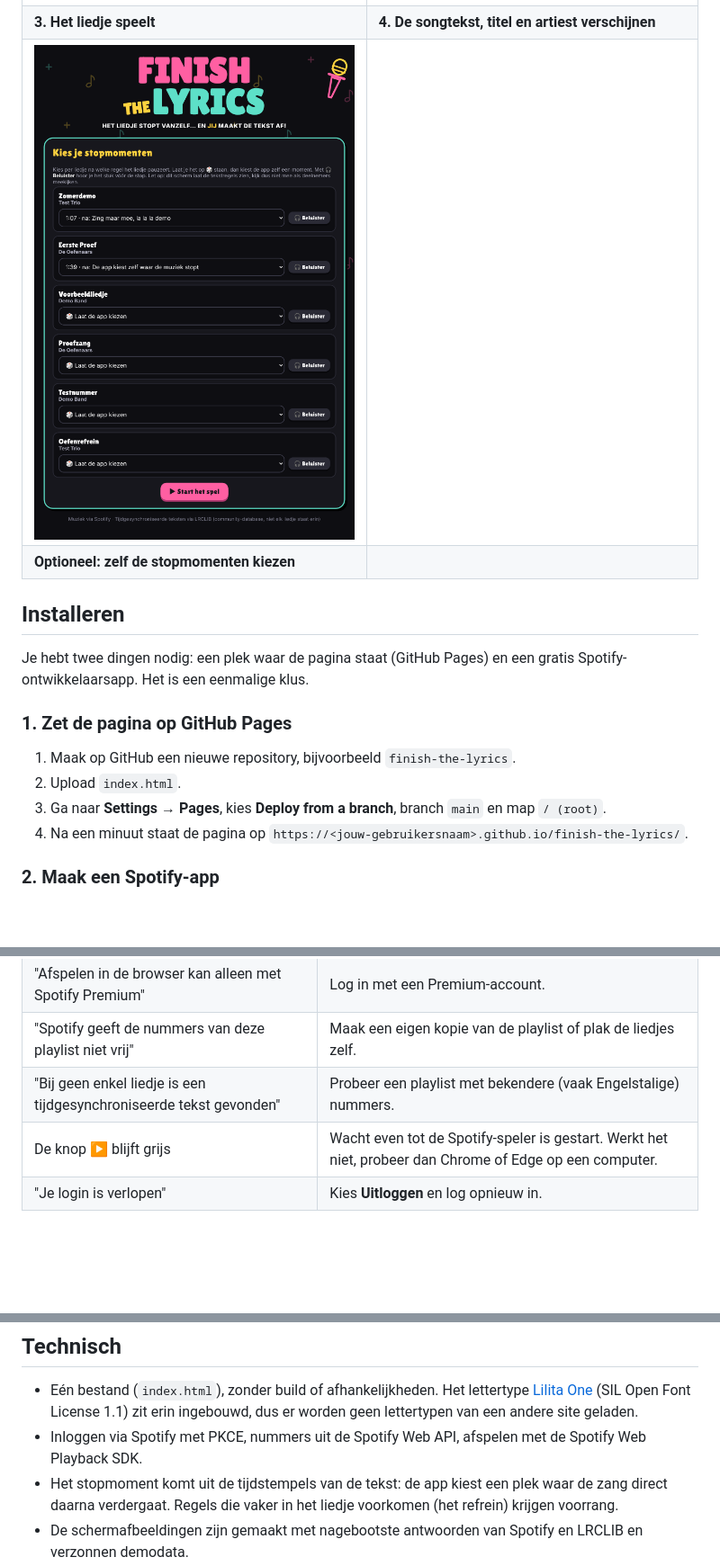
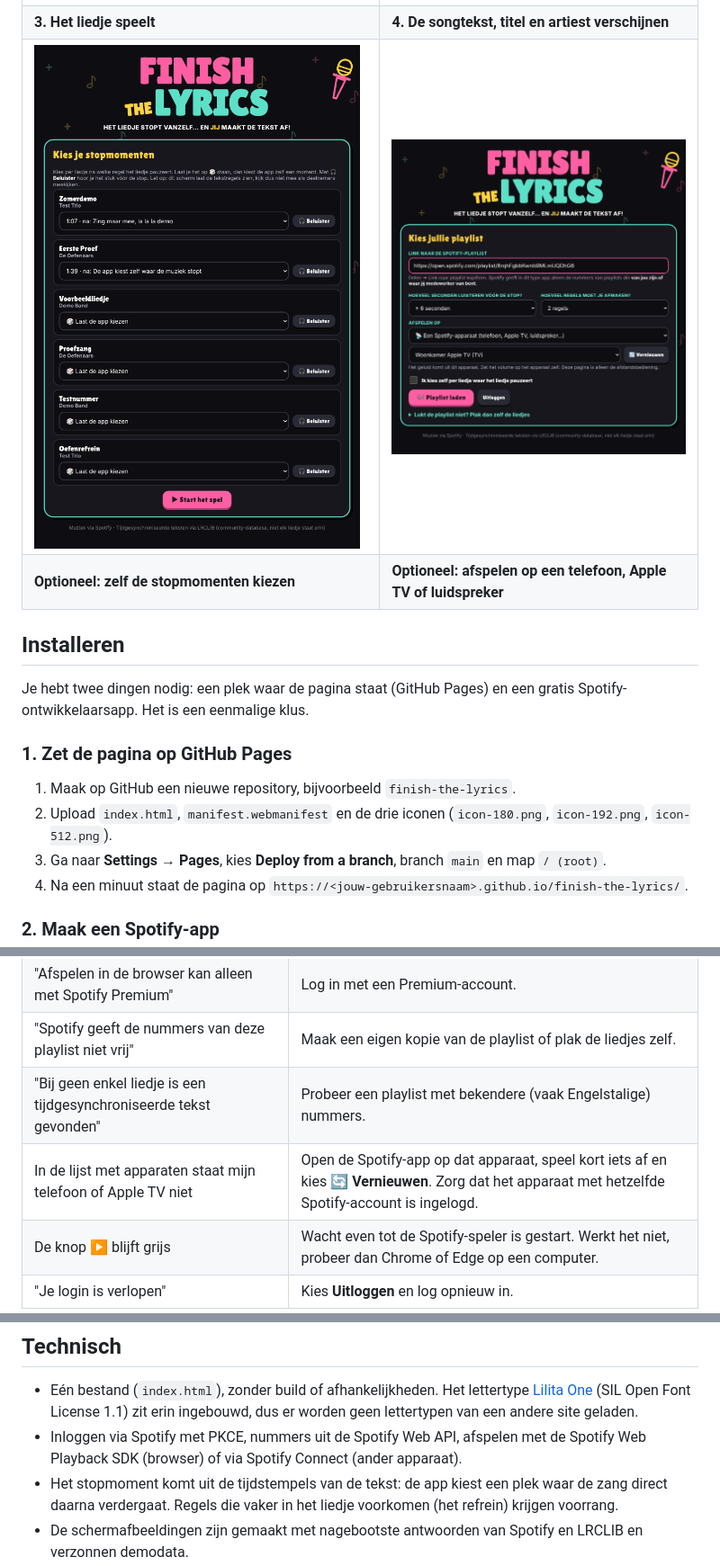
Before and after one commit to mmulder82/finish-the-lyrics, a Markdown page: README.md, 3 parts joined by grey strips. Shown at 90% size. Drawn GitHub-style; pictures changed too: 07-afspelen-op.png (added); blank space fills up the shorter version.

```diff
--- a/README.md
+++ b/README.md
@@ -56,8 +74,8 @@ Dit scherm toont de tekstregels, dus doe dit voordat de deelnemers meekijken. Ti
 | **1. Eenmalig Spotify koppelen** | **2. Playlist plakken en instellingen kiezen** |
 | ![Luisteren](03-luisteren.png) | ![Songtekst tonen](05-songtekst.png) |
 | **3. Het liedje speelt** | **4. De songtekst, titel en artiest verschijnen** |
-| ![Stopmomenten kiezen](06-stopmomenten.png) | |
-| **Optioneel: zelf de stopmomenten kiezen** | |
+| ![Stopmomenten kiezen](06-stopmomenten.png) | ![Afspelen op een Spotify-apparaat](07-afspelen-op.png) |
+| **Optioneel: zelf de stopmomenten kiezen** | **Optioneel: afspelen op een telefoon, Apple TV of luidspreker** |
 
 ## Installeren
 
@@ -66,7 +84,7 @@ Je hebt twee dingen nodig: een plek waar de pagina staat (GitHub Pages) en een g
 ### 1. Zet de pagina op GitHub Pages
 
 1. Maak op GitHub een nieuwe repository, bijvoorbeeld `finish-the-lyrics`.
-2. Upload `index.html`.
+2. Upload `index.html`, `manifest.webmanifest` en de drie iconen (`icon-180.png`, `icon-192.png`, `icon-512.png`).
 3. Ga naar **Settings → Pages**, kies **Deploy from a branch**, branch `main` en map `/ (root)`.
 4. Na een minuut staat de pagina op `https://<jouw-gebruikersnaam>.github.io/finish-the-lyrics/`.
 
@@ -103,6 +121,7 @@ Alleen de spelleider hoeft in te loggen. De deelnemers kijken en luisteren mee.
 | "Afspelen in de browser kan alleen met Spotify Premium" | Log in met een Premium-account. |
 | "Spotify geeft de nummers van deze playlist niet vrij" | Maak een eigen kopie van de playlist of plak de liedjes zelf. |
 | "Bij geen enkel liedje is een tijdgesynchroniseerde tekst gevonden" | Probeer een playlist met bekendere (vaak Engelstalige) nummers. |
+| In de lijst met apparaten staat mijn telefoon of Apple TV niet | Open de Spotify-app op dat apparaat, speel kort iets af en kies **🔄 Vernieuwen**. Zorg dat het apparaat met hetzelfde Spotify-account is ingelogd. |
 | De knop ▶ blijft grijs | Wacht even tot de Spotify-speler is gestart. Werkt het niet, probeer dan Chrome of Edge op een computer. |
 | "Je login is verlopen" | Kies **Uitloggen** en log opnieuw in. |
 
@@ -116,7 +135,7 @@ Alleen de spelleider hoeft in te loggen. De deelnemers kijken en luisteren mee.
 ## Technisch
 
 - Eén bestand (`index.html`), zonder build of afhankelijkheden. Het lettertype [Lilita One](https://fonts.google.com/specimen/Lilita+One) (SIL Open Font License 1.1) zit erin ingebouwd, dus er worden geen lettertypen van een andere site geladen.
-- Inloggen via Spotify met PKCE, nummers uit de Spotify Web API, afspelen met de Spotify Web Playback SDK.
+- Inloggen via Spotify met PKCE, nummers uit de Spotify Web API, afspelen met de Spotify Web Playback SDK (browser) of via Spotify Connect (ander apparaat).
 - Het stopmoment komt uit de tijdstempels van de tekst: de app kiest een plek waar de zang direct daarna verdergaat. Regels die vaker in het liedje voorkomen (het refrein) krijgen voorrang.
 - De schermafbeeldingen zijn gemaakt met nagebootste antwoorden van Spotify en LRCLIB en verzonnen demodata.
 
```
Also changed, not shown: other parts of README.md (+20 -2 lines), 02-playlist.png, icon-180.png (added), icon-192.png (added), icon-512.png (added), 2 other files.
